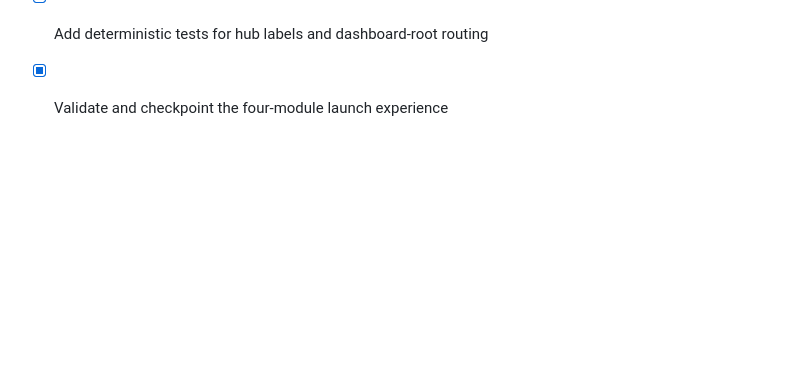
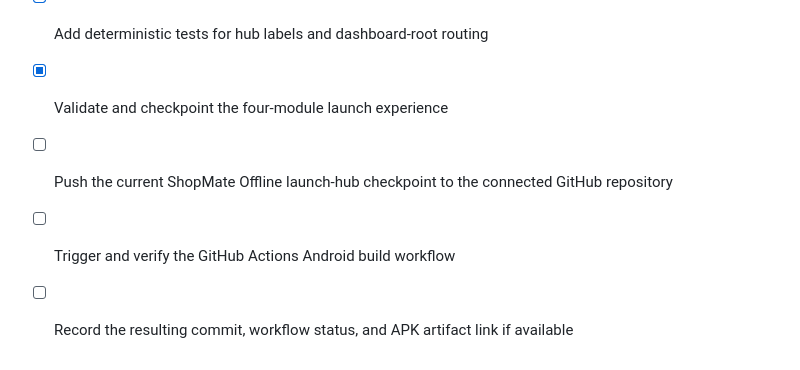
Before and after one commit to streetpandacyber/ANDROID-APKS-BY-JM, a Markdown page: todo.md, the part around the change. Rendered like a GitHub page; blank space fills up the shorter version.

Commit message:
chore: prepare four-module hub Android build

```diff
--- a/todo.md
+++ b/todo.md
@@ -338,3 +338,7 @@
 - [x] Show JM Majiwa, support email, and app details beneath the launch hub
 - [x] Add deterministic tests for hub labels and dashboard-root routing
 - [x] Validate and checkpoint the four-module launch experience
+
+- [ ] Push the current ShopMate Offline launch-hub checkpoint to the connected GitHub repository
+- [ ] Trigger and verify the GitHub Actions Android build workflow
+- [ ] Record the resulting commit, workflow status, and APK artifact link if available
```
